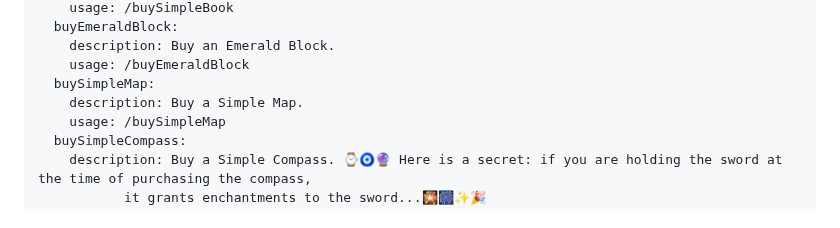
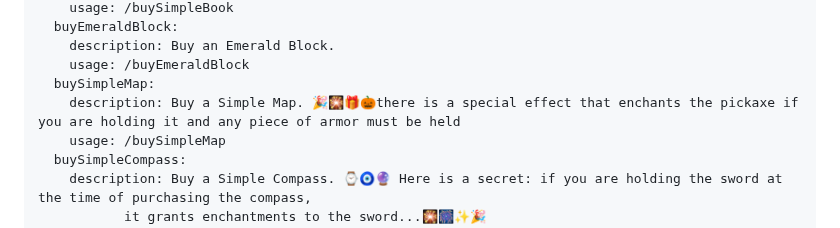
Before and after one commit to astral123457/SolanaDevMinecraft, a Markdown page: README.md, the part around the change. Rendered like a GitHub page.

```diff
--- a/README.md
+++ b/README.md
@@ -197,7 +197,7 @@ Here is a basic flow diagram for your plugin commands:
     description: Buy an Emerald Block.
     usage: /buyEmeraldBlock
   buySimpleMap:
-    description: Buy a Simple Map.
+    description: Buy a Simple Map. 🎉🎇🎁🎃there is a special effect that enchants the pickaxe if you are holding it and any piece of armor must be held
     usage: /buySimpleMap
   buySimpleCompass:
     description: Buy a Simple Compass. ⌚🧿🔮 Here is a secret: if you are holding the sword at the time of purchasing the compass,
```
